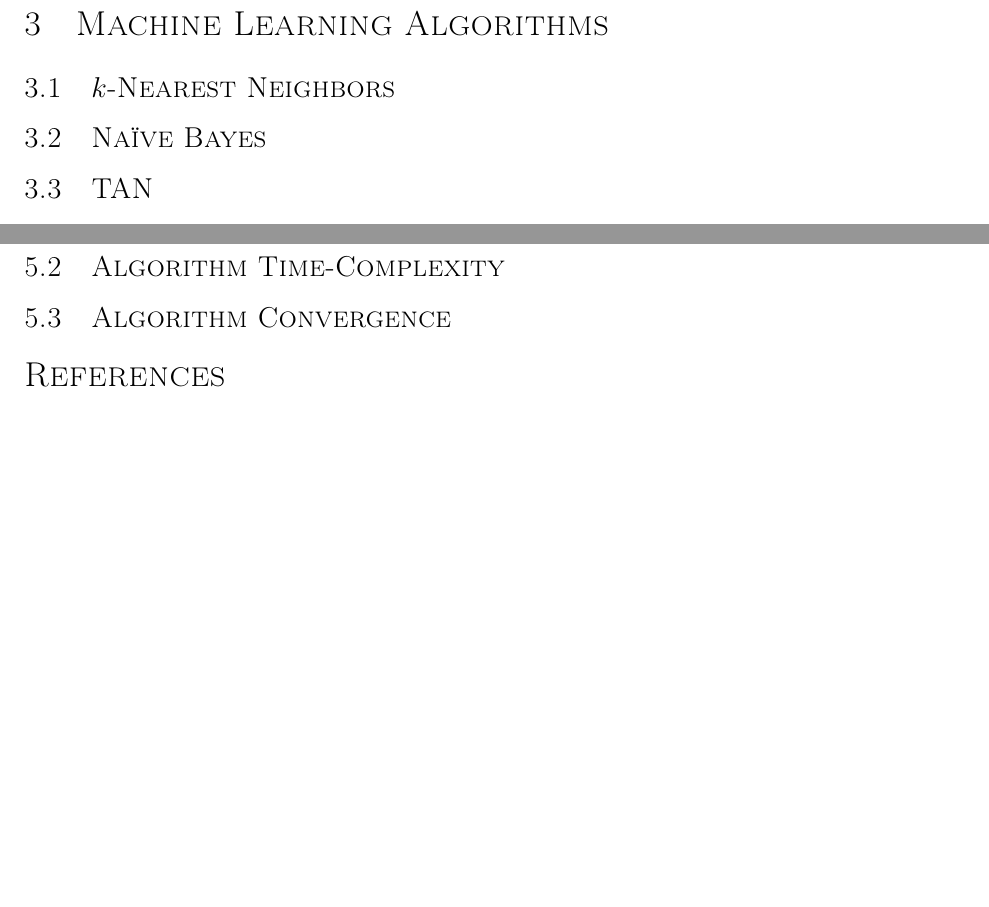
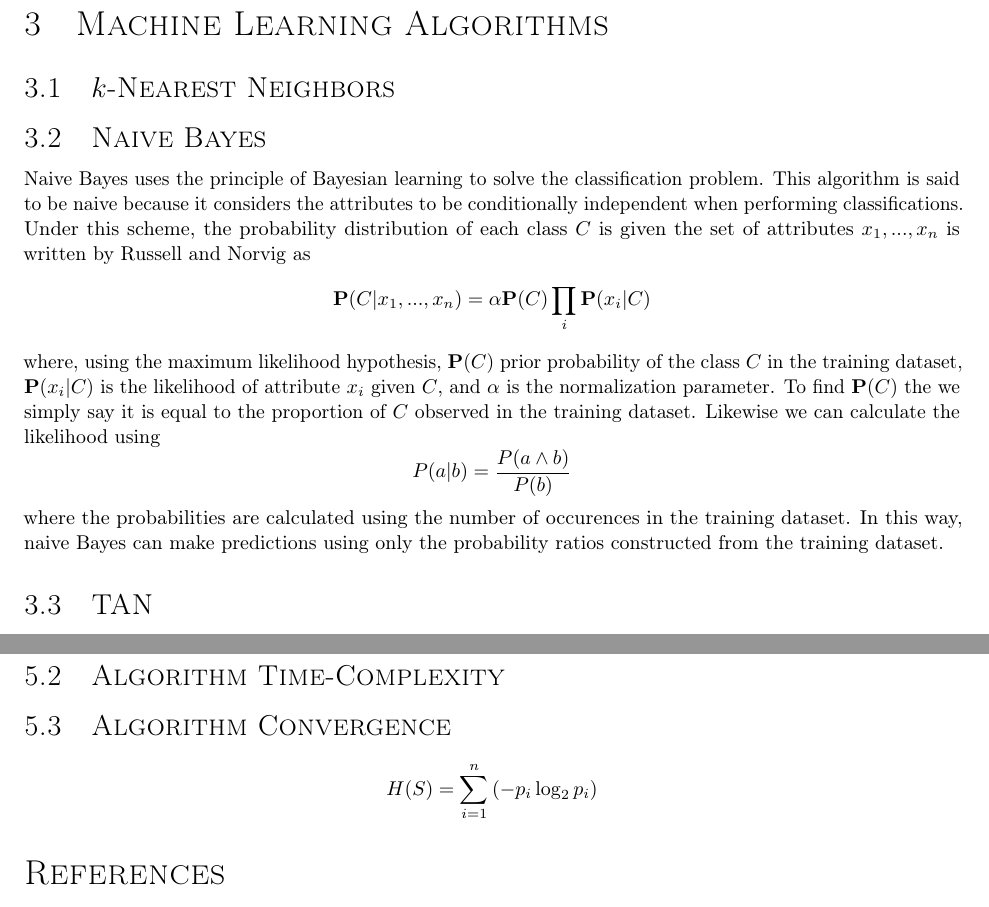
Before and after one commit to byrdie/CSCI446_Artificial_Intelligence_Project3_MachineLearning, a LaTeX document (design_report/tex/CSCI446_project3_design_report_group21.tex): two parts of page 2 of 2, joined at a grey line, cut so that both start at the same text. Compiled offline with pdfLaTeX.

Commit message:
added equations for nevin, you butt

```diff
--- a/design_report/tex/CSCI446_project3_design_report_group21.tex
+++ b/design_report/tex/CSCI446_project3_design_report_group21.tex
@@ -102,7 +103,16 @@
 			We selected this method because it will allow the convergence measurement described in Section \ref{convergence} to be applied over a larger range, which allows us to measure the rate of convergence for each MLA more accurately.
 	\section{Machine Learning Algorithms}
 		\subsection{$k$-Nearest Neighbors}
-		\subsection{Na\"ive Bayes}
+		\subsection{Naive Bayes}
+			Naive Bayes uses the principle of Bayesian learning to solve the classification problem. This algorithm is said to be naive because it considers the attributes to be conditionally independent when performing classifications. Under this scheme, the probability distribution of each class $C$ is given the set of attributes $x_1,...,x_n$ is written by Russell and Norvig as
+			\begin{equation*}
+				\ve{P}(C|x_1,...,x_n) = \alpha \ve{P}(C) \prod_i \ve{P}(x_i| C) \label{nb_pd}
+			\end{equation*}
+			where, using the maximum likelihood hypothesis, $\ve{P}(C)$ prior probability of the class $C$ in the training dataset, $\ve{P}(x_i|C)$ is the likelihood of attribute $x_i$ given $C$, and $\alpha$ is the normalization parameter. To find $\ve{P}(C)$ the we simply say it is equal to the proportion of $C$ observed in the training dataset. Likewise we can calculate the likelihood using
+			\begin{equation*}
+				P(a|b) = \frac{P(a \land b)}{P(b)}
+			\end{equation*}
+			where the probabilities are calculated using the number of occurences in the training dataset. In this way, naive Bayes can make predictions using only the probability ratios constructed from the training dataset.
 		\subsection{TAN}
 		\subsection{ID3}
 	\section{Software Architecture}
@@ -115,6 +125,10 @@
 		\subsection{Algorithm Convergence}
 			\label{convergence}
 
+	\begin{equation*}
+		H(S) = \sum_{i=1}^{n} \left( -p_i \log_2 p_i \right)
+	\end{equation*}
+
 	%\bibliographystyle{apj}
 	\bibliographystyle{unsrt}
 	\bibliography{sources}
```
Also changed, not shown: design_report/tex/CSCI446_project3_design_report_group21.pdf, design_report/tex/CSCI446_project3_design_report_group21.tex (1 more changed lines), 4 other files.
